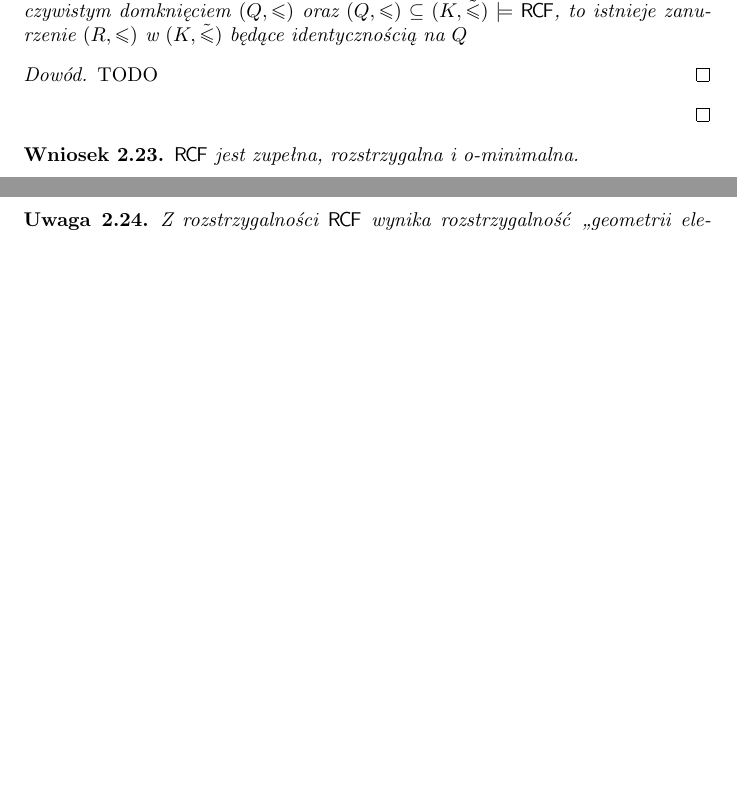
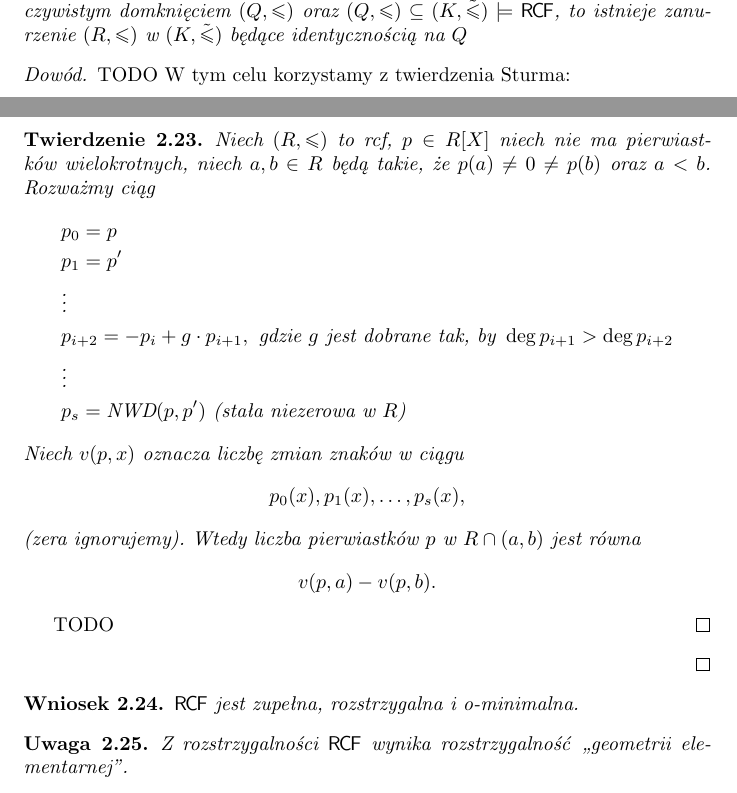
Before and after one commit to BartoszPiotrowski/teorie-dzikie-i-oswojone, a LaTeX paper (skrypt.tex): two parts of pages 9 and 10 of 24 before the commit and two parts of pages 9 and 10 of 25 after it, joined at a grey line, cut so that both start at the same text, the shorter picture padded with empty space. Compiled offline with pdfLaTeX.

Commit message:
Dowód Sturma prawie skończony.

```diff
--- a/skrypt.tex
+++ b/skrypt.tex
@@ -672,6 +672,29 @@ Naszym celem na teraz będzie pokazanie w kilku krokach, że $ \RCF $ ma elimina
 	\end{lem}
 	\begin{proof}
 		 TODO
+		W tym celu korzystamy z twierdzenia Sturma:
+		\begin{tw} \label{tw:sturma}
+			Niech $(R, \leq)$ to rcf, $p \in R[X]$ niech nie ma
+			pierwiastków wielokrotnych, niech $a, b \in R$ będą
+			takie, że $p(a) \neq 0 \neq p(b)$ oraz $a < b$.
+			Rozważmy ciąg
+			\begin{align*}
+				&p_0 = p \\
+				&p_1 = p' \\
+				&\vdots \\
+				&p_{i+2} = -p_i + g \cdot p_{i + 1},
+				\text{ gdzie } g \text{ jest dobrane tak, by }
+				\deg p_{i+1} > \deg  p_{i+2} \\
+				&\vdots \\
+				&p_s = \text{NWD}(p, p')
+				\text{ (stała niezerowa w } R\text{)}
+			\end{align*}
+			Niech $v(p, x)$ oznacza liczbę zmian znaków w ciągu
+			$$p_0(x), p_1(x), \ldots, p_s(x),$$
+			(zera ignorujemy). Wtedy liczba pierwiastków $p$
+			w $R \cap (a, b)$ jest równa $$v(p, a) - v(p, b).$$
+		\end{tw}
+		 TODO
 	\end{proof}
 
 
```
Also changed, not shown: skrypt.tex (19 more changed lines).
